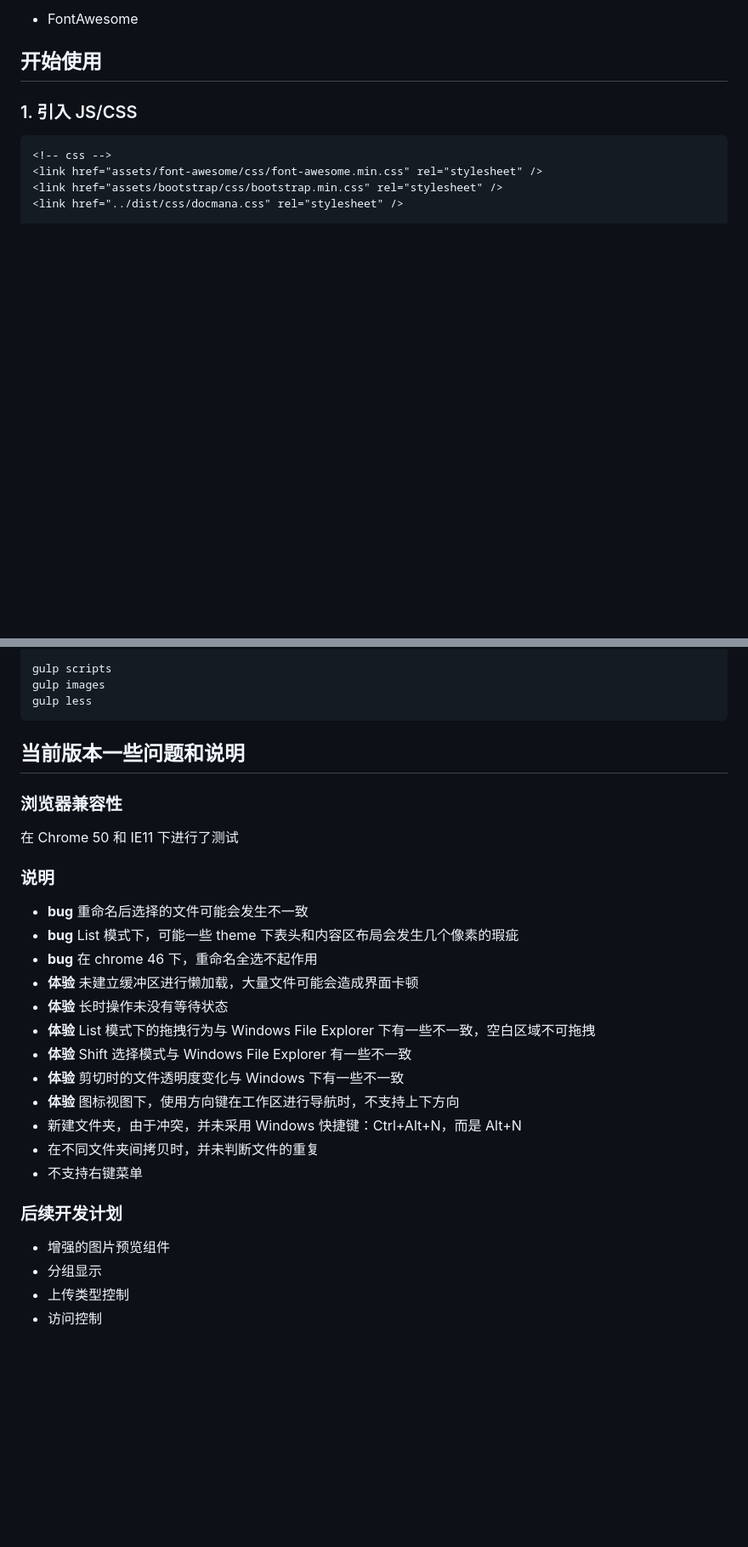
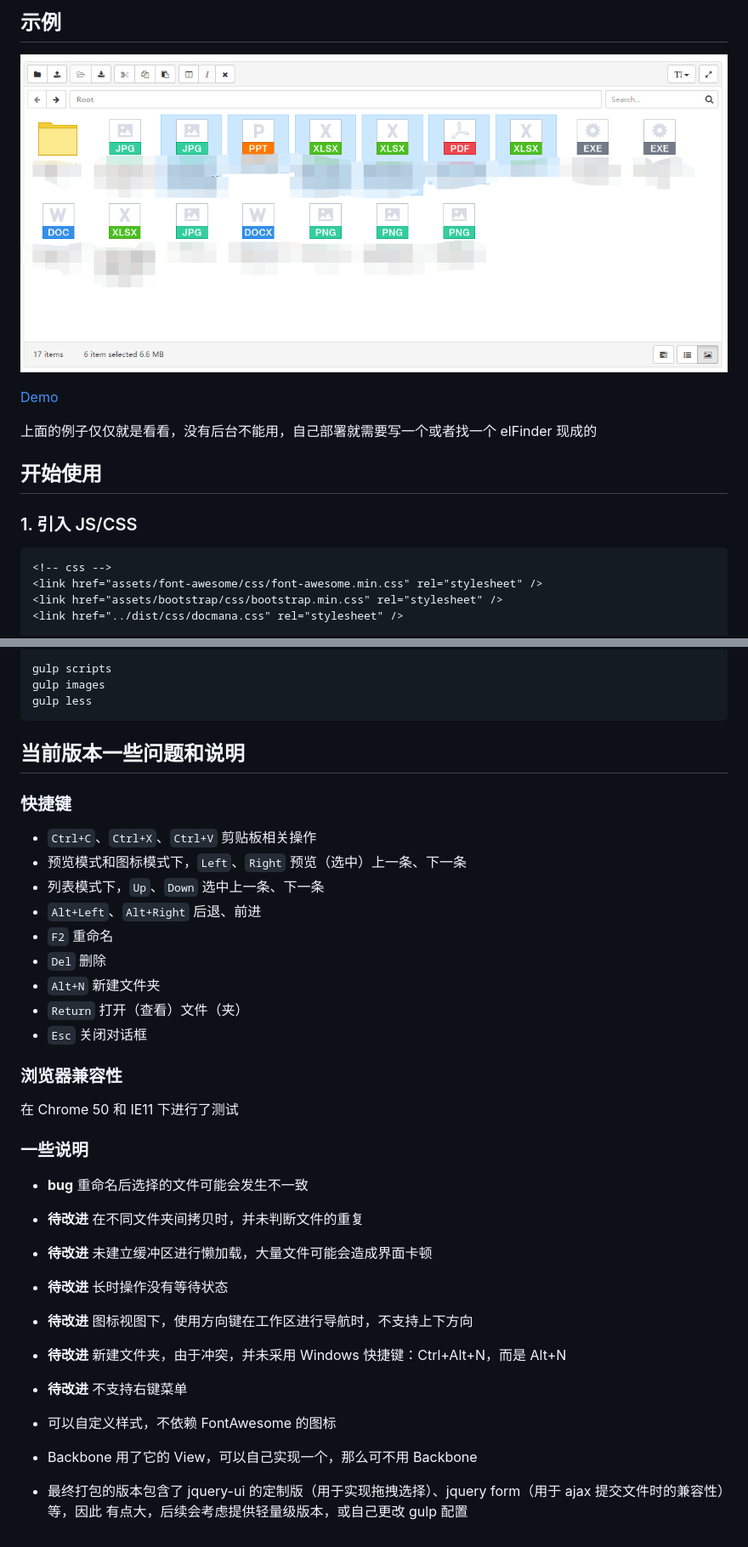
Before and after one commit to gochant/docmana, a Markdown page: README.md, 2 parts joined by grey strips. Shown: that part at 85% size. GitHub-like rendering; pictures changed too: preview.png (added); blank space fills up the shorter version.

```diff
--- a/README.md
+++ b/README.md
@@ -25,5 +26,11 @@ docmana 是一个 js 库，用于创建可扩展的web端的文件管理器
 
-* FontAwesome
+## 示例
+
+![Preview](preview.png)
+
+[Demo](http://gochant.github.io/docmana)
+
+上面的例子仅仅就是看看，没有后台不能用，自己部署就需要写一个或者找一个 elFinder 现成的
 
 
 ## 开始使用
@@ -93,28 +104,33 @@ gulp less
 
 ## 当前版本一些问题和说明
 
+### 快捷键
+
+* `Ctrl+C`、`Ctrl+X`、`Ctrl+V` 剪贴板相关操作
+* 预览模式和图标模式下，`Left`、`Right` 预览（选中）上一条、下一条
+* 列表模式下，`Up`、`Down` 选中上一条、下一条
+* `Alt+Left`、`Alt+Right` 后退、前进
+* `F2` 重命名
+* `Del` 删除
+* `Alt+N` 新建文件夹
+* `Return` 打开（查看）文件（夹）
+* `Esc` 关闭对话框
+
 ### 浏览器兼容性
 
 在 Chrome 50 和 IE11 下进行了测试
 
-### 说明
+### 一些说明
 
 * **bug** 重命名后选择的文件可能会发生不一致
-* **bug** List 模式下，可能一些 theme 下表头和内容区布局会发生几个像素的瑕疵
-* **bug** 在 chrome 46 下，重命名全选不起作用
-* **体验** 未建立缓冲区进行懒加载，大量文件可能会造成界面卡顿
-* **体验** 长时操作未没有等待状态
-* **体验** List 模式下的拖拽行为与 Windows File Explorer 下有一些不一致，空白区域不可拖拽
-* **体验** Shift 选择模式与 Windows File Explorer 有一些不一致
-* **体验** 剪切时的文件透明度变化与 Windows 下有一些不一致
-* **体验** 图标视图下，使用方向键在工作区进行导航时，不支持上下方向
-* 新建文件夹，由于冲突，并未采用 Windows 快捷键：Ctrl+Alt+N，而是 Alt+N
-* 在不同文件夹间拷贝时，并未判断文件的重复
-* 不支持右键菜单
+* **待改进** 在不同文件夹间拷贝时，并未判断文件的重复
+* **待改进** 未建立缓冲区进行懒加载，大量文件可能会造成界面卡顿
+* **待改进** 长时操作没有等待状态
+* **待改进** 图标视图下，使用方向键在工作区进行导航时，不支持上下方向
+* **待改进** 新建文件夹，由于冲突，并未采用 Windows 快捷键：Ctrl+Alt+N，而是 Alt+N
+* **待改进** 不支持右键菜单
 
-### 后续开发计划
-
-* 增强的图片预览组件
-* 分组显示
-* 上传类型控制
-* 访问控制
+* 可以自定义样式，不依赖 FontAwesome 的图标
+* Backbone 用了它的 View，可以自己实现一个，那么可不用 Backbone
+* 最终打包的版本包含了 jquery-ui 的定制版（用于实现拖拽选择）、jquery form（用于 ajax 提交文件时的兼容性）等，因此
+有点大，后续会考虑提供轻量级版本，或自己更改 gulp 配置
```
Also changed, not shown: other parts of README.md (+6 -1 lines), 2 other files.
